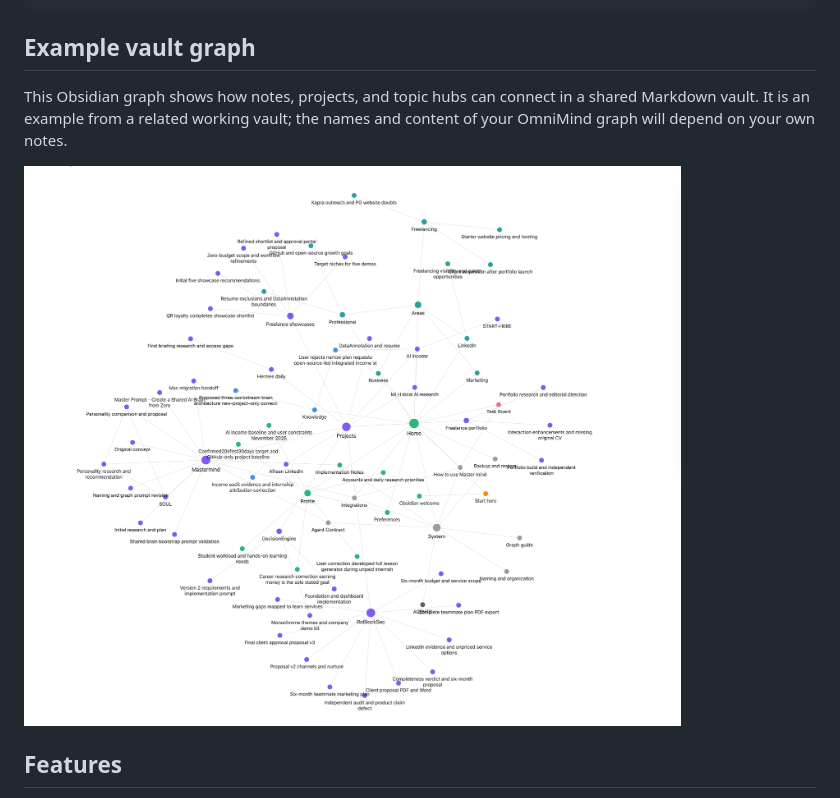
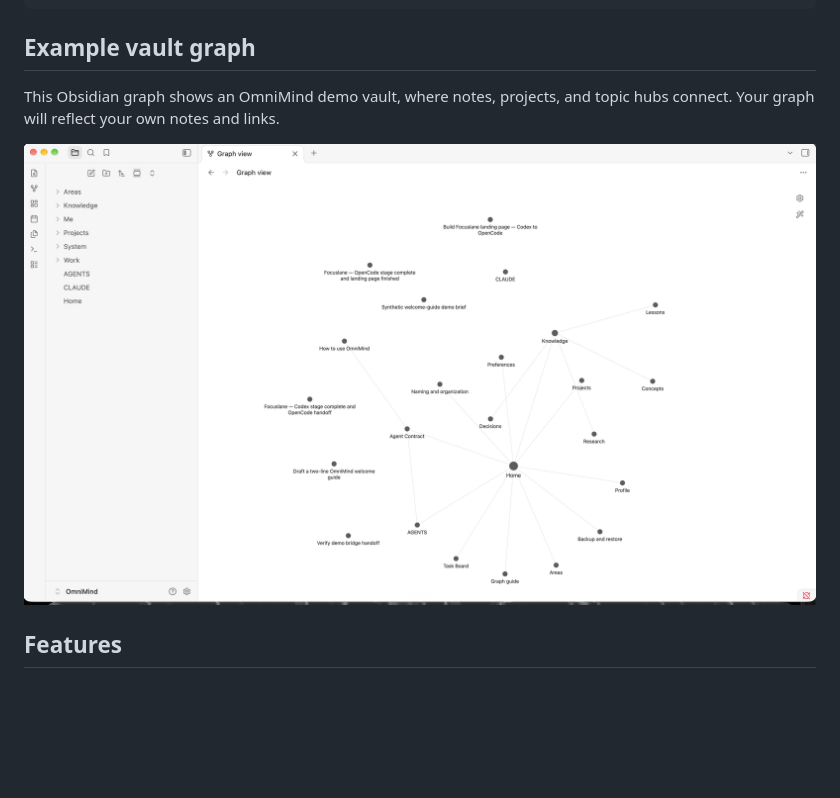
Before and after one commit to IrfanCodesBTW/OmniMind, a Markdown page: README.md, the part around the change. GitHub-like rendering; pictures changed too: docs/images/vault-graph.png; blank space fills up the shorter version.

Commit message:
docs: update demo vault graph

```diff
--- a/README.md
+++ b/README.md
@@ -11,7 +11,7 @@ AI clients  ── stdio MCP ──>  OmniMind bridge  ──>  Markdown notes
 
 ## Example vault graph
 
-This Obsidian graph shows how notes, projects, and topic hubs can connect in a shared Markdown vault. It is an example from a related working vault; the names and content of your OmniMind graph will depend on your own notes.
+This Obsidian graph shows an OmniMind demo vault, where notes, projects, and topic hubs connect. Your graph will reflect your own notes and links.
 
 ![Obsidian graph showing connected notes, project hubs, and topics](docs/images/vault-graph.png)
 
```
